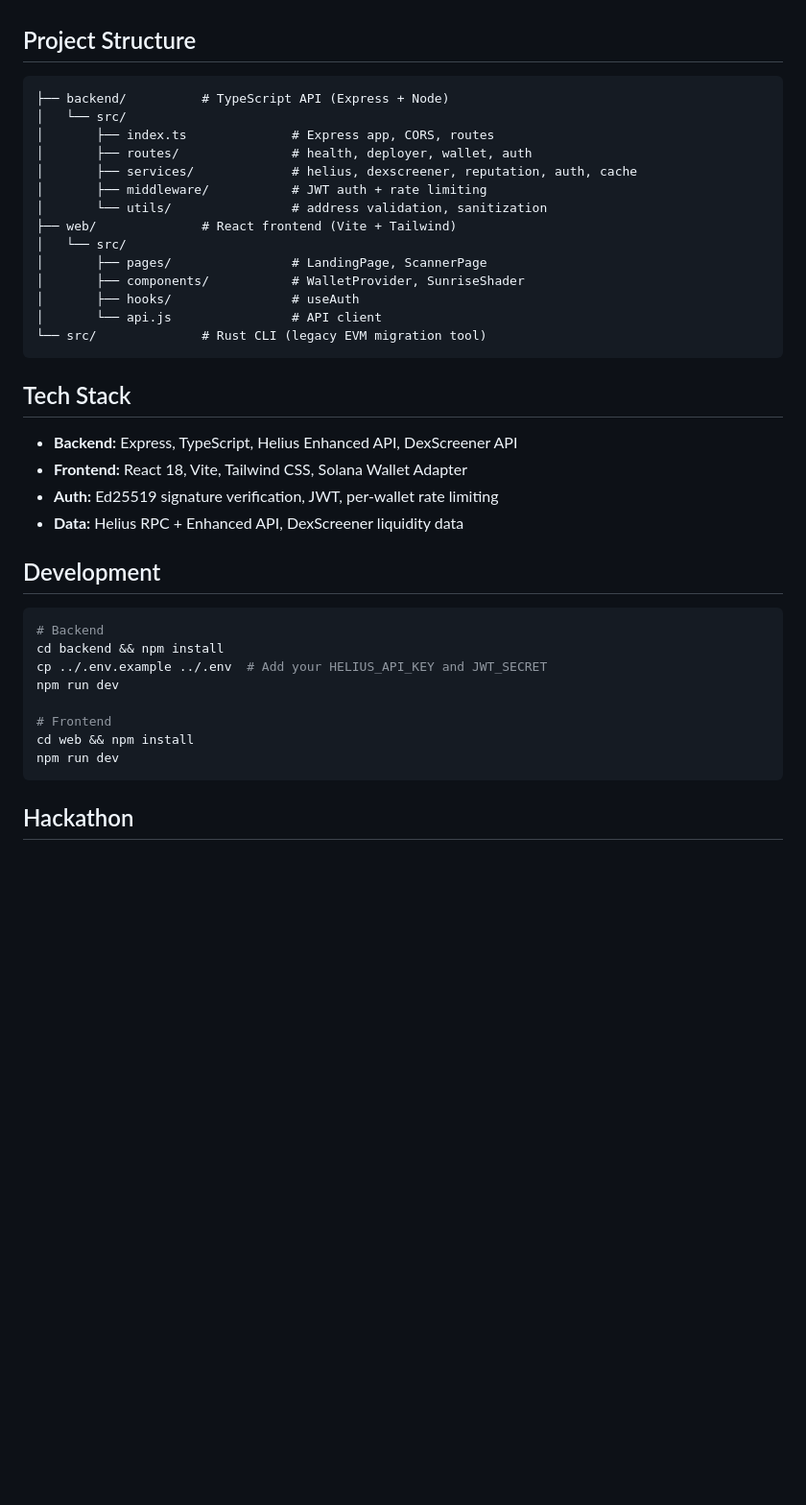
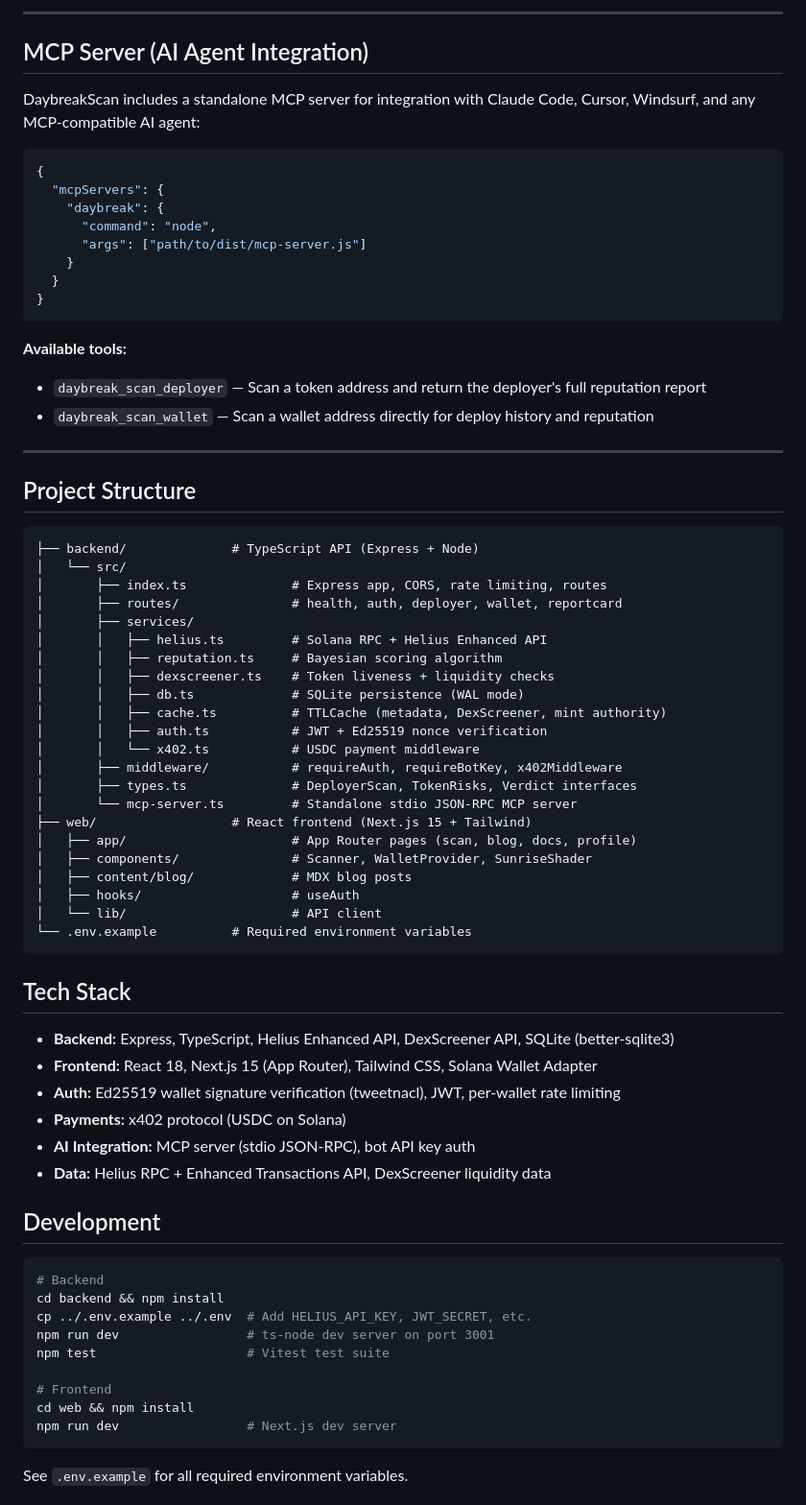
Before and after one commit to Jpatching/daybreak, a Markdown page: README.md, the part around one of its changes. Shown at 96% size. Drawn GitHub-style; blank space fills up the shorter version.

````diff
--- a/README.md
+++ b/README.md
@@ -75,42 +154,75 @@ curl -H "Authorization: Bearer YOUR_JWT" \
+---
+
+## MCP Server (AI Agent Integration)
+
+DaybreakScan includes a standalone MCP server for integration with Claude Code, Cursor, Windsurf, and any MCP-compatible AI agent:
+
+```json
+{
+  "mcpServers": {
+    "daybreak": {
+      "command": "node",
+      "args": ["path/to/dist/mcp-server.js"]
+    }
+  }
+}
+```
+
+**Available tools:**
+- `daybreak_scan_deployer` — Scan a token address and return the deployer's full reputation report
+- `daybreak_scan_wallet` — Scan a wallet address directly for deploy history and reputation
+
+---
 
 ## Project Structure
 
 ```
-├── backend/          # TypeScript API (Express + Node)
+├── backend/              # TypeScript API (Express + Node)
 │   └── src/
-│       ├── index.ts              # Express app, CORS, routes
-│       ├── routes/               # health, deployer, wallet, auth
-│       ├── services/             # helius, dexscreener, reputation, auth, cache
-│       ├── middleware/           # JWT auth + rate limiting
-│       └── utils/                # address validation, sanitization
-├── web/              # React frontend (Vite + Tailwind)
-│   └── src/
-│       ├── pages/                # LandingPage, ScannerPage
-│       ├── components/           # WalletProvider, SunriseShader
-│       ├── hooks/                # useAuth
-│       └── api.js                # API client
-└── src/              # Rust CLI (legacy EVM migration tool)
+│       ├── index.ts              # Express app, CORS, rate limiting, routes
+│       ├── routes/               # health, auth, deployer, wallet, reportcard
+│       ├── services/
+│       │   ├── helius.ts         # Solana RPC + Helius Enhanced API
+│       │   ├── reputation.ts     # Bayesian scoring algorithm
+│       │   ├── dexscreener.ts    # Token liveness + liquidity checks
+│       │   ├── db.ts             # SQLite persistence (WAL mode)
+│       │   ├── cache.ts          # TTLCache (metadata, DexScreener, mint authority)
+│       │   ├── auth.ts           # JWT + Ed25519 nonce verification
+│       │   └── x402.ts           # USDC payment middleware
+│       ├── middleware/           # requireAuth, requireBotKey, x402Middleware
+│       ├── types.ts              # DeployerScan, TokenRisks, Verdict interfaces
+│       └── mcp-server.ts         # Standalone stdio JSON-RPC MCP server
+├── web/                  # React frontend (Next.js 15 + Tailwind)
+│   ├── app/                      # App Router pages (scan, blog, docs, profile)
+│   ├── components/               # Scanner, WalletProvider, SunriseShader
+│   ├── content/blog/             # MDX blog posts
+│   ├── hooks/                    # useAuth
+│   └── lib/                      # API client
+└── .env.example          # Required environment variables
 ```
 
 ## Tech Stack
 
-- **Backend:** Express, TypeScript, Helius Enhanced API, DexScreener API
-- **Frontend:** React 18, Vite, Tailwind CSS, Solana Wallet Adapter
-- **Auth:** Ed25519 signature verification, JWT, per-wallet rate limiting
-- **Data:** Helius RPC + Enhanced API, DexScreener liquidity data
+- **Backend:** Express, TypeScript, Helius Enhanced API, DexScreener API, SQLite (better-sqlite3)
+- **Frontend:** React 18, Next.js 15 (App Router), Tailwind CSS, Solana Wallet Adapter
+- **Auth:** Ed25519 wallet signature verification (tweetnacl), JWT, per-wallet rate limiting
+- **Payments:** x402 protocol (USDC on Solana)
+- **AI Integration:** MCP server (stdio JSON-RPC), bot API key auth
+- **Data:** Helius RPC + Enhanced Transactions API, DexScreener liquidity data
 
 ## Development
 
 ```bash
 # Backend
 cd backend && npm install
-cp ../.env.example ../.env  # Add your HELIUS_API_KEY and JWT_SECRET
-npm run dev
+cp ../.env.example ../.env  # Add HELIUS_API_KEY, JWT_SECRET, etc.
+npm run dev                 # ts-node dev server on port 3001
+npm test                    # Vitest test suite
 
 # Frontend
 cd web && npm install
-npm run dev
+npm run dev                 # Next.js dev server
 ```
 
-## Hackathon
+See `.env.example` for all required environment variables.
 
````
Also changed, not shown: other parts of README.md (+133 -39 lines).
